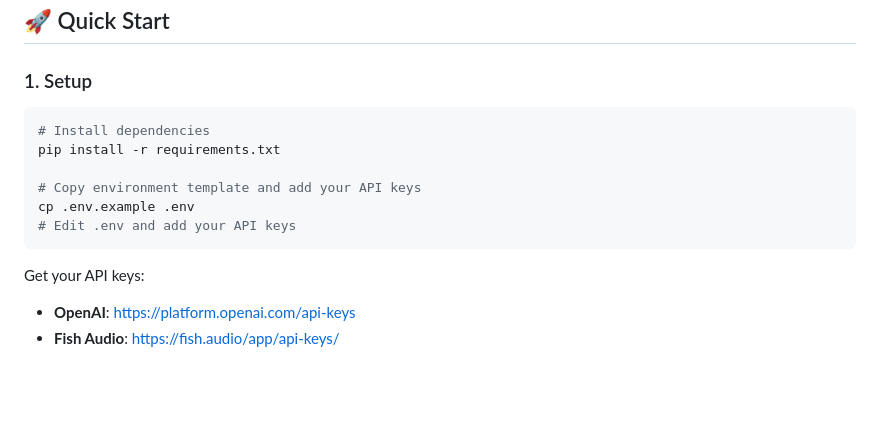
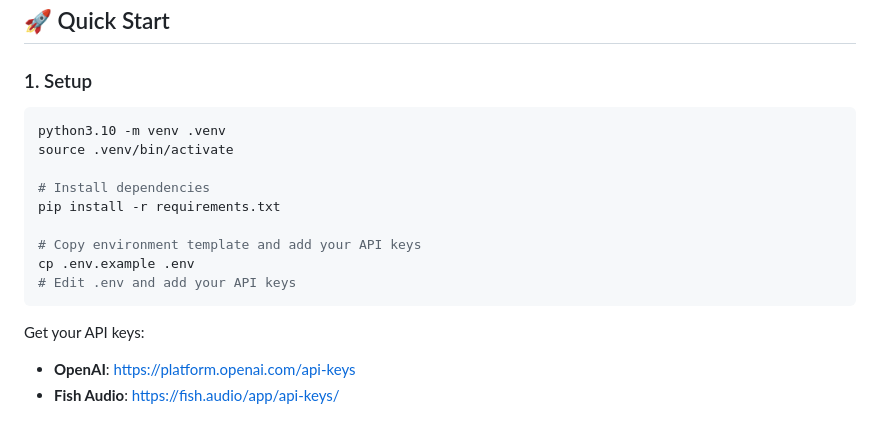
Before and after one commit to B-a-1-a/WhismurAI, a Markdown page: README.md, the part around one of its changes. GitHub-like rendering; blank space fills up the shorter version.

````diff
--- a/README.md
+++ b/README.md
@@ -15,6 +15,9 @@ Complete workflow to record your voice, translate audio to another language, and
 ### 1. Setup
 
 ```bash
+python3.10 -m venv .venv
+source .venv/bin/activate
+
 # Install dependencies
 pip install -r requirements.txt
 
@@ -24,6 +27,7 @@ cp .env.example .env
 ```
 
 Get your API keys:
+
 - **OpenAI**: https://platform.openai.com/api-keys
 - **Fish Audio**: https://fish.audio/app/api-keys/
 
````
Also changed, not shown: other parts of README.md (+23 -0 lines).
